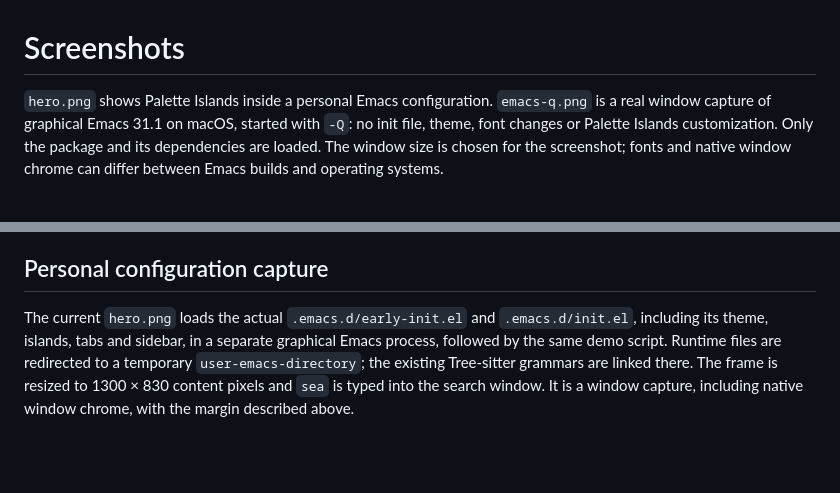
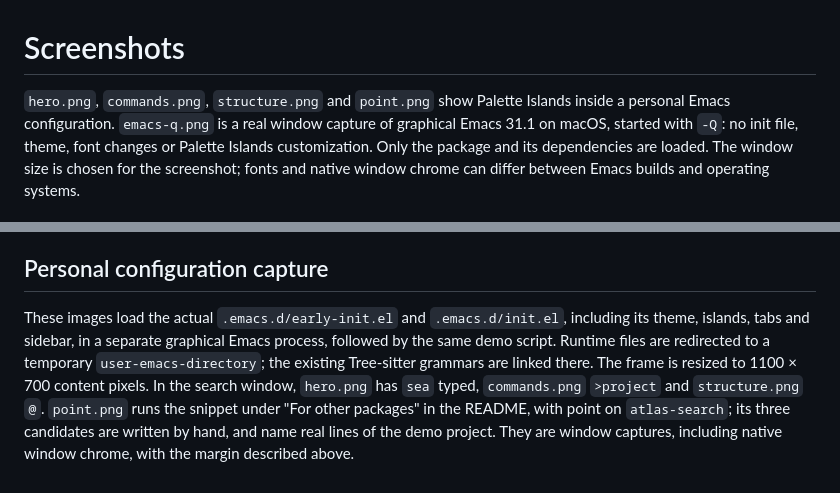
Before and after one commit to wwulfric/palette-islands, a Markdown page: docs/screenshots.md, 2 parts joined by grey strips. Rendered like a GitHub page; blank space fills up the shorter version.

```diff
--- a/docs/screenshots.md
+++ b/docs/screenshots.md
@@ -1,6 +1,7 @@
 # Screenshots
 
-`hero.png` shows Palette Islands inside a personal Emacs configuration.
+`hero.png`, `commands.png`, `structure.png` and `point.png` show Palette Islands
+inside a personal Emacs configuration.
 `emacs-q.png` is a real window capture of graphical Emacs 31.1 on macOS,
 started with `-Q`: no init file, theme, font changes or Palette Islands
 customization. Only the package and its dependencies are loaded. The window
@@ -40,10 +41,13 @@ window stands out on both light and dark pages. The window's pixels are unchange
 
 ## Personal configuration capture
 
-The current `hero.png` loads the actual `.emacs.d/early-init.el` and
-`.emacs.d/init.el`, including its theme, islands, tabs and sidebar, in a
-separate graphical Emacs process, followed by the same demo script. Runtime
-files are redirected to a temporary `user-emacs-directory`; the existing
-Tree-sitter grammars are linked there. The frame is resized to 1300 × 830
-content pixels and `sea` is typed into the search window. It is a window capture,
-including native window chrome, with the margin described above.
+These images load the actual `.emacs.d/early-init.el` and `.emacs.d/init.el`,
+including its theme, islands, tabs and sidebar, in a separate graphical Emacs
+process, followed by the same demo script. Runtime files are redirected to a
+temporary `user-emacs-directory`; the existing Tree-sitter grammars are linked
+there. The frame is resized to 1100 × 700 content pixels. In the search window,
+`hero.png` has `sea` typed, `commands.png` `>project` and `structure.png` `@`.
+`point.png` runs the snippet under "For other packages" in the README, with
+point on `atlas-search`; its three candidates are written by hand, and name
+real lines of the demo project. They are window captures, including native
+window chrome, with the margin described above.
```
Also changed, not shown: README.md (+26 -1 lines), README.zh-CN.md (+25 -1 lines), docs/commands.png (added), docs/emacs-q.png, docs/hero.png, docs/point.png (added), docs/structure.png (added), 1 other file.
